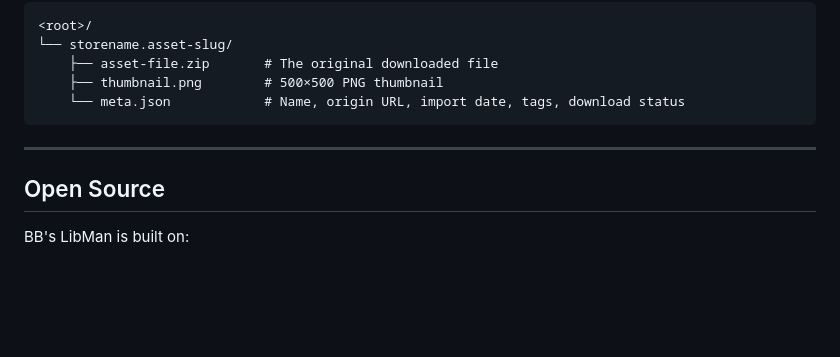
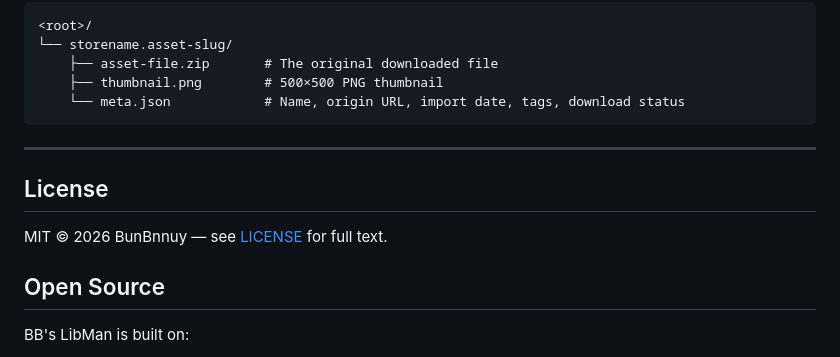
Before and after one commit to BunBnnuy/BBLM, a Markdown page: README.md, the part around the change. GitHub-like rendering; blank space fills up the shorter version.

Commit message:
Add MIT license section to README
Co-Authored-By: Claude Sonnet 4.6 <noreply@anthropic.com>

```diff
--- a/README.md
+++ b/README.md
@@ -234,6 +234,10 @@ Each imported asset gets its own folder inside the root folder:
 
 ---
 
+## License
+
+MIT © 2026 BunBnnuy — see [LICENSE](LICENSE) for full text.
+
 ## Open Source
 
 BB's LibMan is built on:
```
